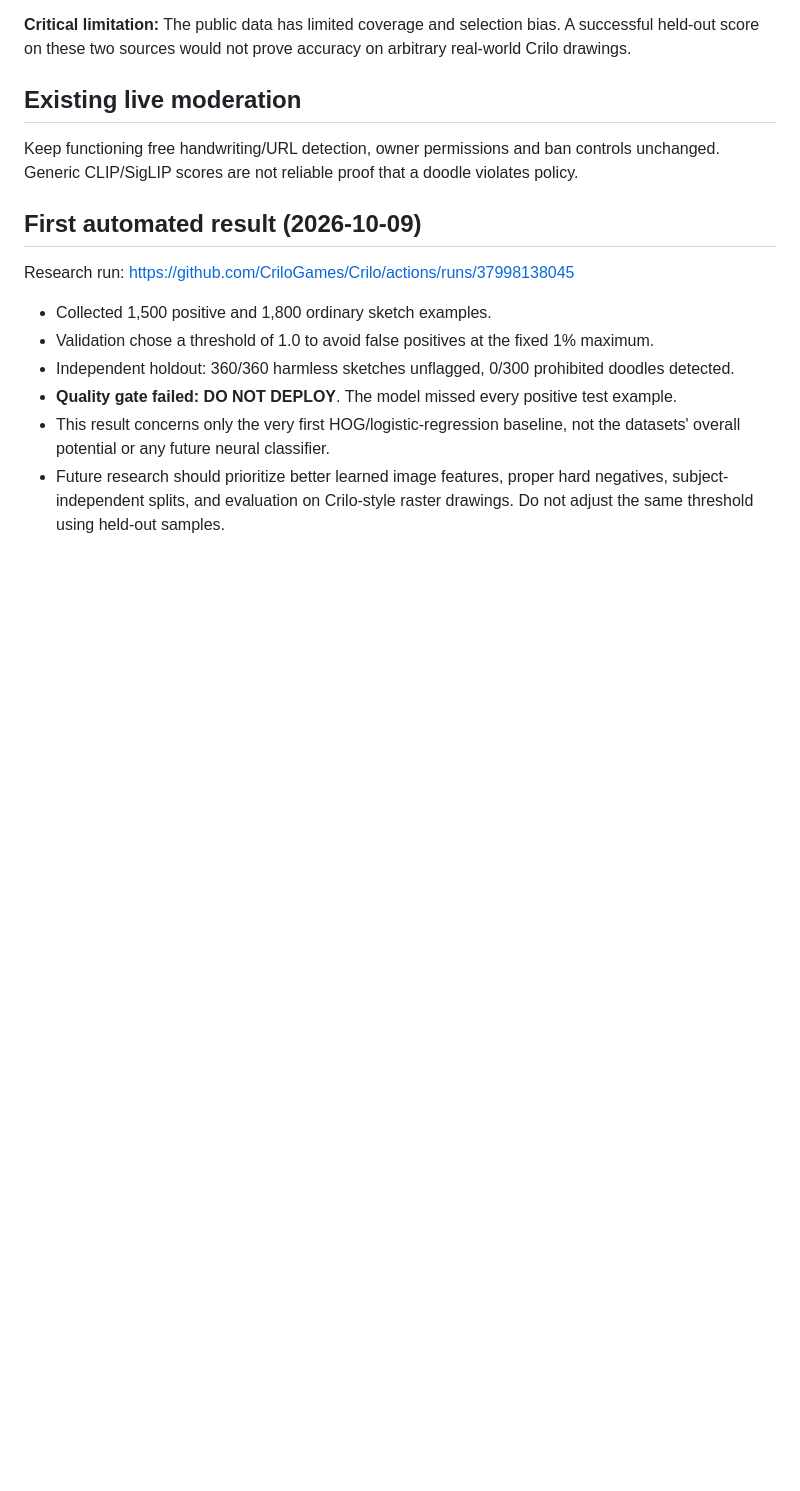
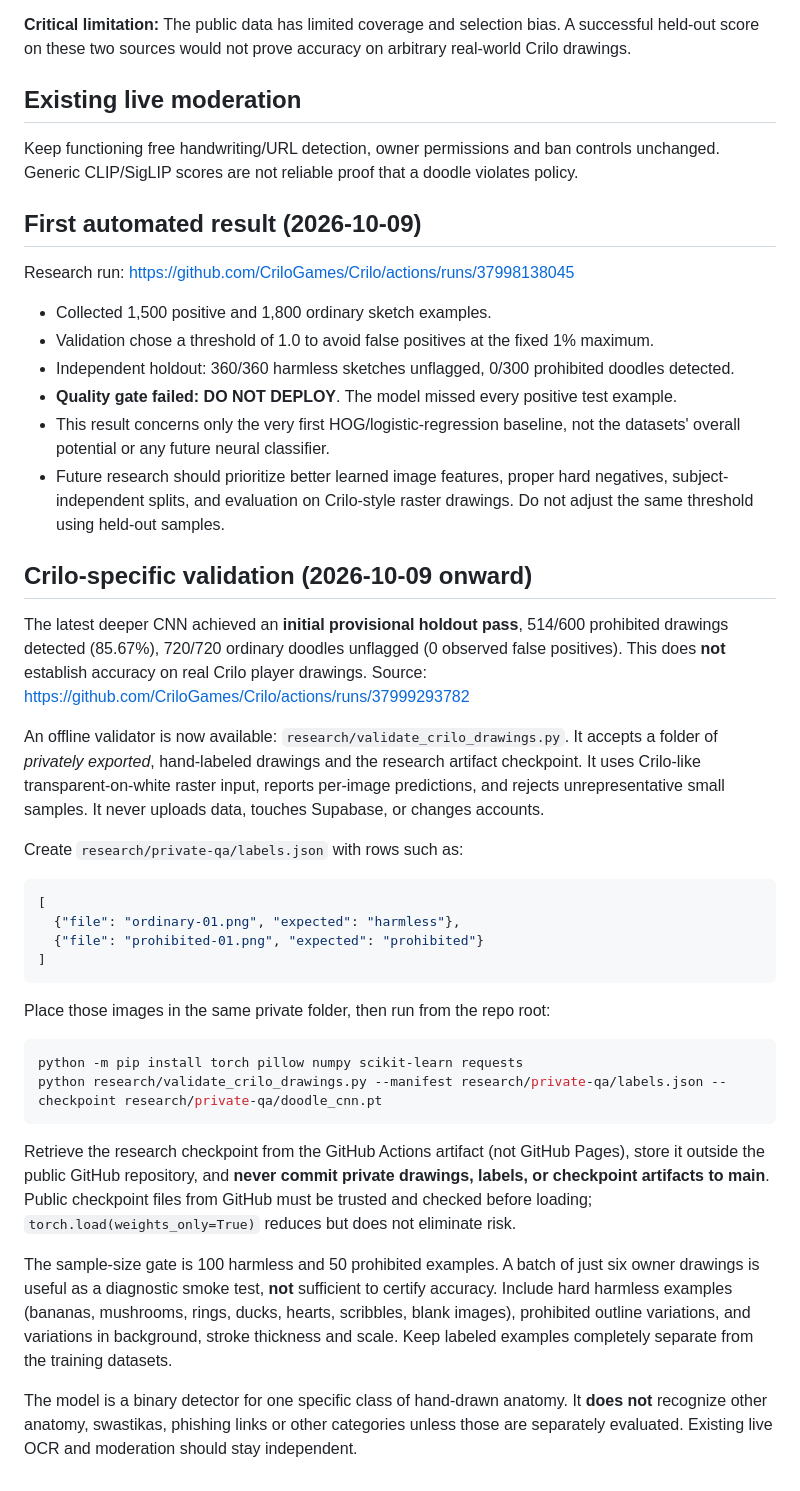
Before and after one commit to CriloGames/Crilo, a Markdown page: research/README.md, the part around the change. GitHub-like rendering; blank space fills up the shorter version.

Commit message:
Document CNN provisional pass and private Crilo drawing validation procedure

````diff
--- a/research/README.md
+++ b/research/README.md
@@ -40,3 +40,32 @@ Research run: https://github.com/CriloGames/Crilo/actions/runs/37998138045
 - **Quality gate failed: DO NOT DEPLOY**. The model missed every positive test example.
 - This result concerns only the very first HOG/logistic-regression baseline, not the datasets' overall potential or any future neural classifier.
 - Future research should prioritize better learned image features, proper hard negatives, subject-independent splits, and evaluation on Crilo-style raster drawings. Do not adjust the same threshold using held-out samples.
+
+
+## Crilo-specific validation (2026-10-09 onward)
+
+The latest deeper CNN achieved an **initial provisional holdout pass**, 514/600 prohibited drawings detected (85.67%), 720/720 ordinary doodles unflagged (0 observed false positives). This does **not** establish accuracy on real Crilo player drawings. Source: https://github.com/CriloGames/Crilo/actions/runs/37999293782
+
+An offline validator is now available: `research/validate_crilo_drawings.py`. It accepts a folder of *privately exported*, hand-labeled drawings and the research artifact checkpoint. It uses Crilo-like transparent-on-white raster input, reports per-image predictions, and rejects unrepresentative small samples. It never uploads data, touches Supabase, or changes accounts.
+
+Create `research/private-qa/labels.json` with rows such as:
+
+```json
+[
+  {"file": "ordinary-01.png", "expected": "harmless"},
+  {"file": "prohibited-01.png", "expected": "prohibited"}
+]
+```
+
+Place those images in the same private folder, then run from the repo root:
+
+```sh
+python -m pip install torch pillow numpy scikit-learn requests
+python research/validate_crilo_drawings.py --manifest research/private-qa/labels.json --checkpoint research/private-qa/doodle_cnn.pt
+```
+
+Retrieve the research checkpoint from the GitHub Actions artifact (not GitHub Pages), store it outside the public GitHub repository, and **never commit private drawings, labels, or checkpoint artifacts to main**. Public checkpoint files from GitHub must be trusted and checked before loading; `torch.load(weights_only=True)` reduces but does not eliminate risk.
+
+The sample-size gate is 100 harmless and 50 prohibited examples. A batch of just six owner drawings is useful as a diagnostic smoke test, **not** sufficient to certify accuracy. Include hard harmless examples (bananas, mushrooms, rings, ducks, hearts, scribbles, blank images), prohibited outline variations, and variations in background, stroke thickness and scale. Keep labeled examples completely separate from the training datasets.
+
+The model is a binary detector for one specific class of hand-drawn anatomy. It **does not** recognize other anatomy, swastikas, phishing links or other categories unless those are separately evaluated. Existing live OCR and moderation should stay independent.
````
